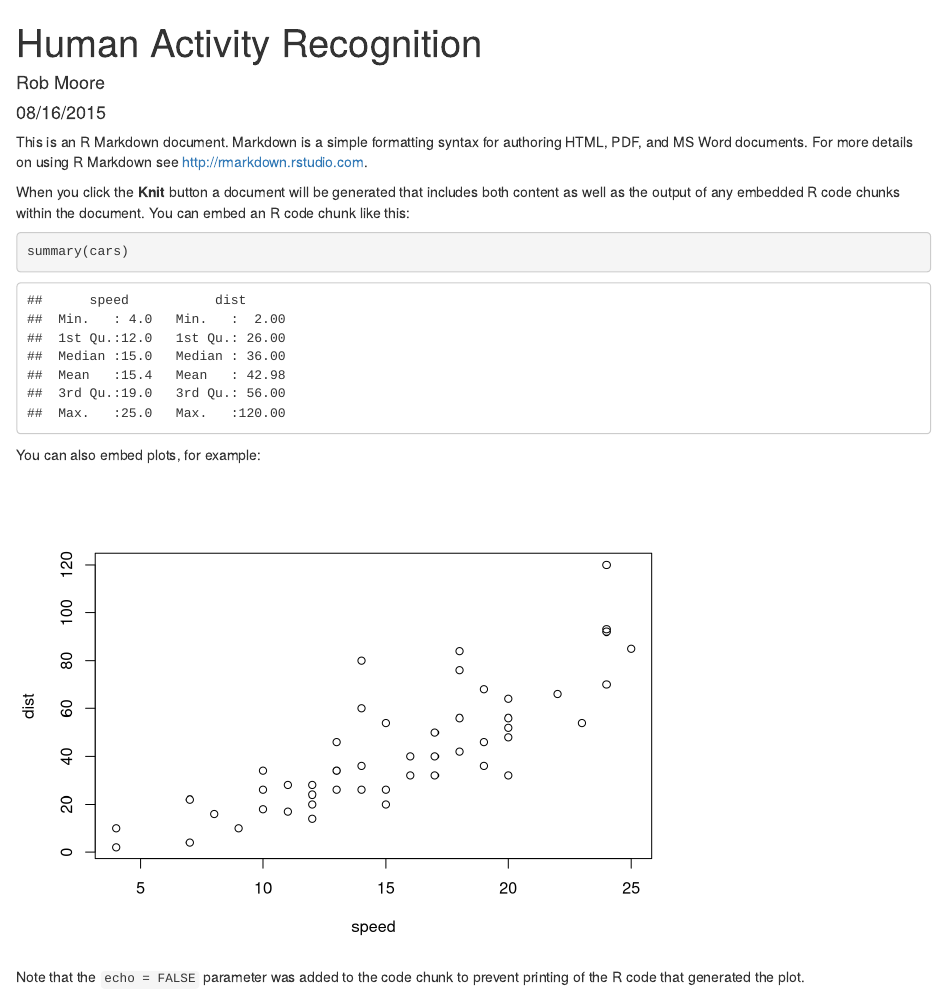
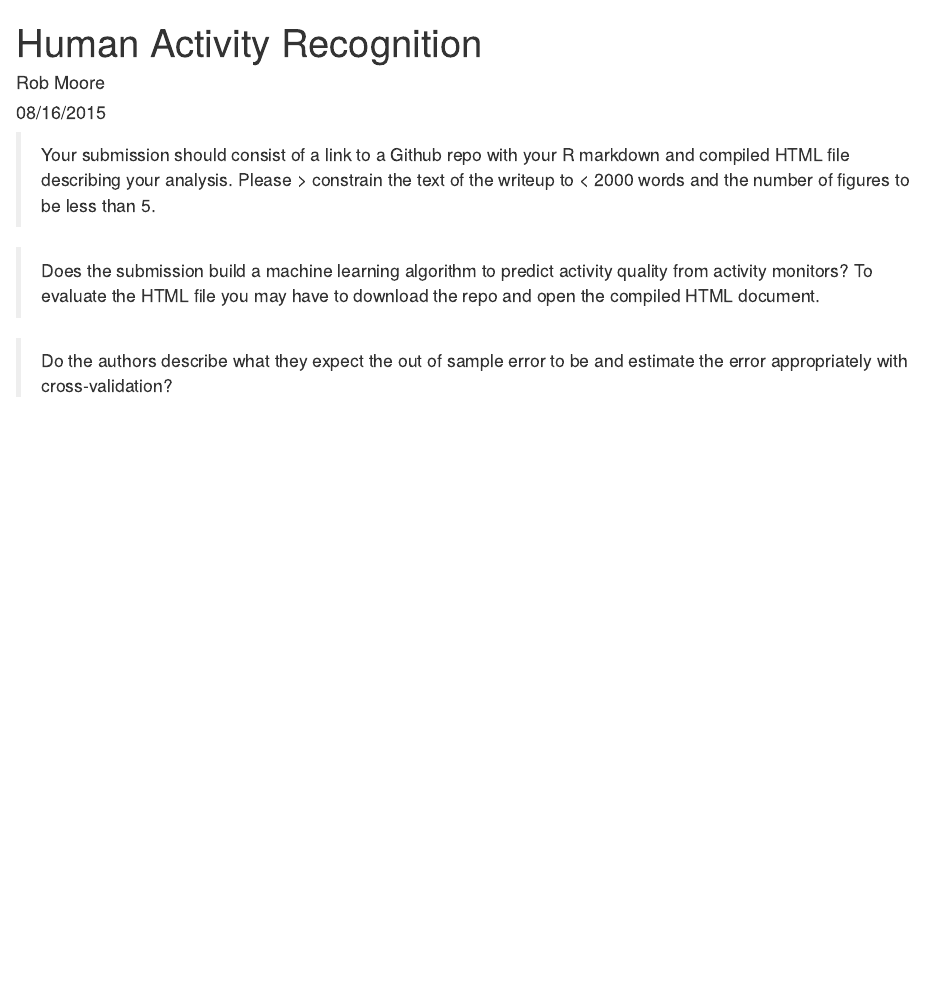
Before and after one commit to robmoore/finna-be-ironman, an R Markdown document (index.Rmd): the page in a window 1100 px wide, from its top. Rendered offline with R 4.5, knitr and Pandoc, with nearby package versions.

Commit message:
Adding instructions from Coursera page.

````diff
--- a/index.Rmd
+++ b/index.Rmd
@@ -5,18 +5,9 @@ date: "08/16/2015"
 output: html_document
 ---
 
-This is an R Markdown document. Markdown is a simple formatting syntax for authoring HTML, PDF, and MS Word documents. For more details on using R Markdown see <http://rmarkdown.rstudio.com>.
+> Your submission should consist of a link to a Github repo with your R markdown and compiled HTML file describing your analysis. Please > constrain the text of the writeup to < 2000 words and the number of figures to be less than 5.
 
-When you click the **Knit** button a document will be generated that includes both content as well as the output of any embedded R code chunks within the document. You can embed an R code chunk like this:
+> Does the submission build a machine learning algorithm to predict activity quality from activity monitors?
+> To evaluate the HTML file you may have to download the repo and open the compiled HTML document.
 
-```{r}
-summary(cars)
-```
-
-You can also embed plots, for example:
-
-```{r, echo=FALSE}
-plot(cars)
-```
-
-Note that the `echo = FALSE` parameter was added to the code chunk to prevent printing of the R code that generated the plot.
+> Do the authors describe what they expect the out of sample error to be and estimate the error appropriately with cross-validation?
````
